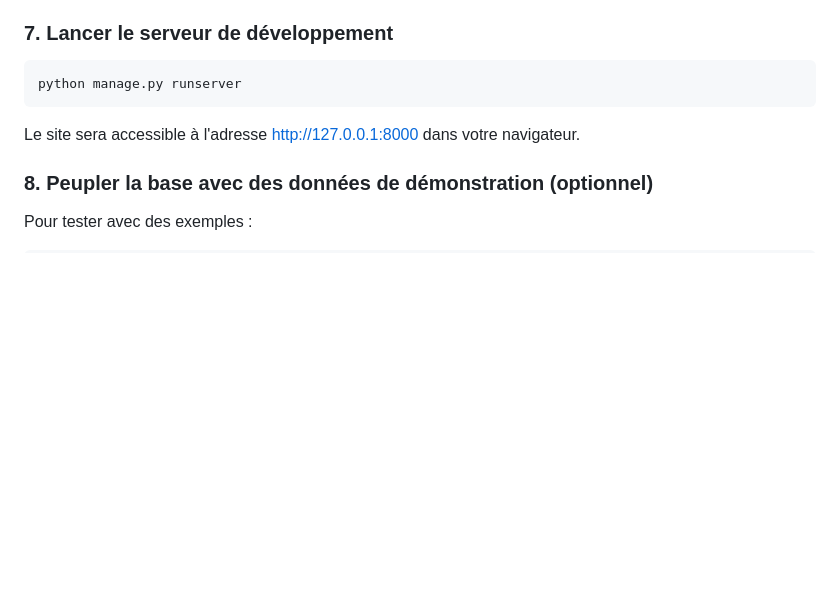
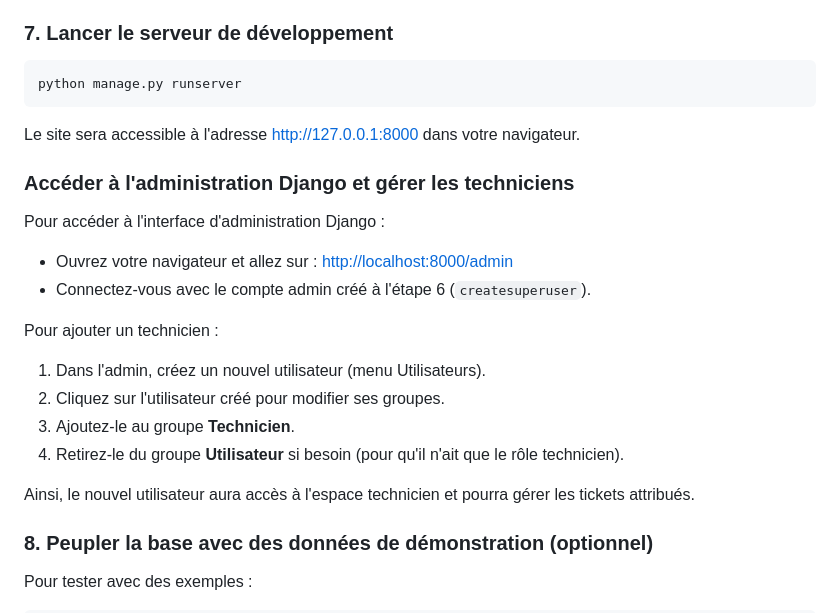
Before and after one commit to Projet-Ticketing/Django-Ticketing, a Markdown page: README.md, the part around the change. Drawn GitHub-style; blank space fills up the shorter version.

Commit message:
Déplacement et amélioration des instructions d'accès à l'administration Django dans le README

````diff
--- a/README.md
+++ b/README.md
@@ -78,6 +78,20 @@ python manage.py runserver
 ```
 Le site sera accessible à l'adresse http://127.0.0.1:8000 dans votre navigateur.
 
+### Accéder à l'administration Django et gérer les techniciens
+
+Pour accéder à l'interface d'administration Django :
+- Ouvrez votre navigateur et allez sur : [http://localhost:8000/admin](http://localhost:8000/admin)
+- Connectez-vous avec le compte admin créé à l'étape 6 (`createsuperuser`).
+
+Pour ajouter un technicien :
+1. Dans l'admin, créez un nouvel utilisateur (menu Utilisateurs).
+2. Cliquez sur l'utilisateur créé pour modifier ses groupes.
+3. Ajoutez-le au groupe **Technicien**.
+4. Retirez-le du groupe **Utilisateur** si besoin (pour qu'il n'ait que le rôle technicien).
+
+Ainsi, le nouvel utilisateur aura accès à l'espace technicien et pourra gérer les tickets attribués.
+
 ### 8. Peupler la base avec des données de démonstration (optionnel)
 Pour tester avec des exemples :
 ```bash
````
